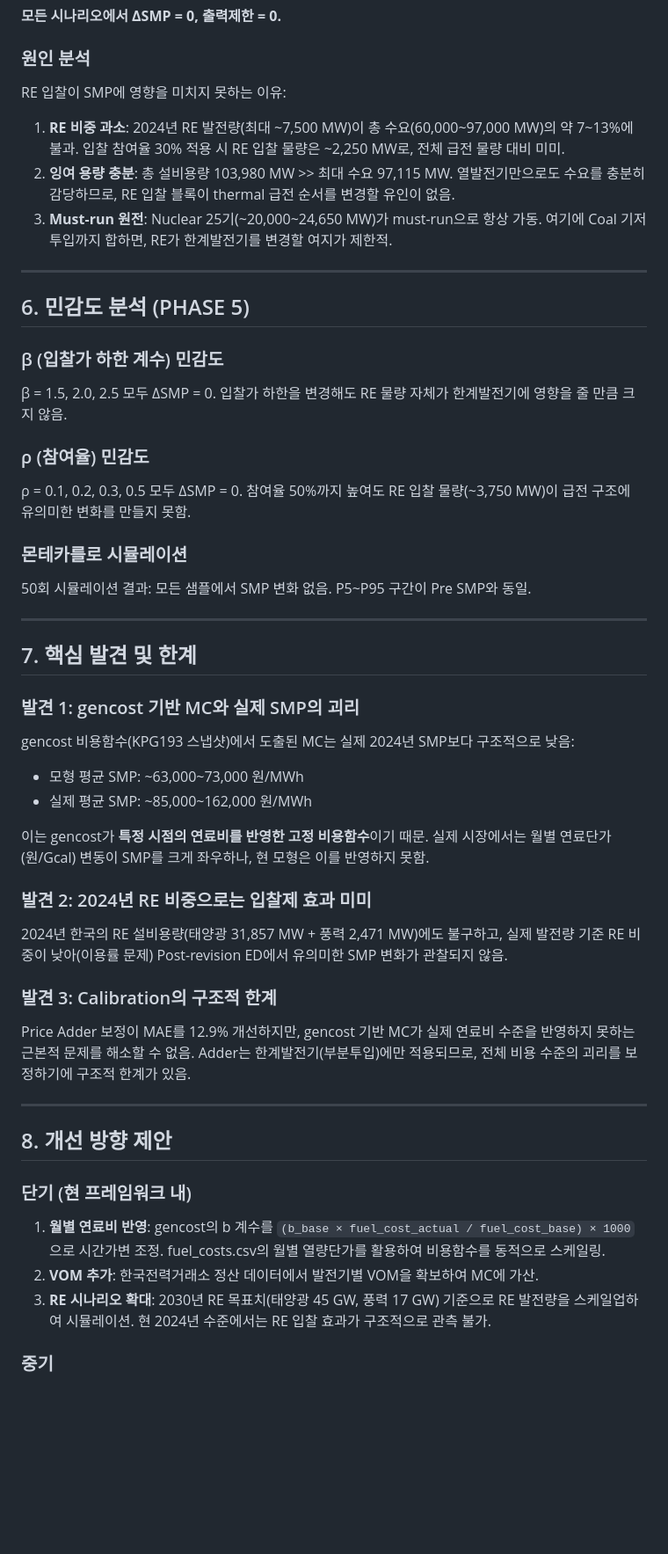
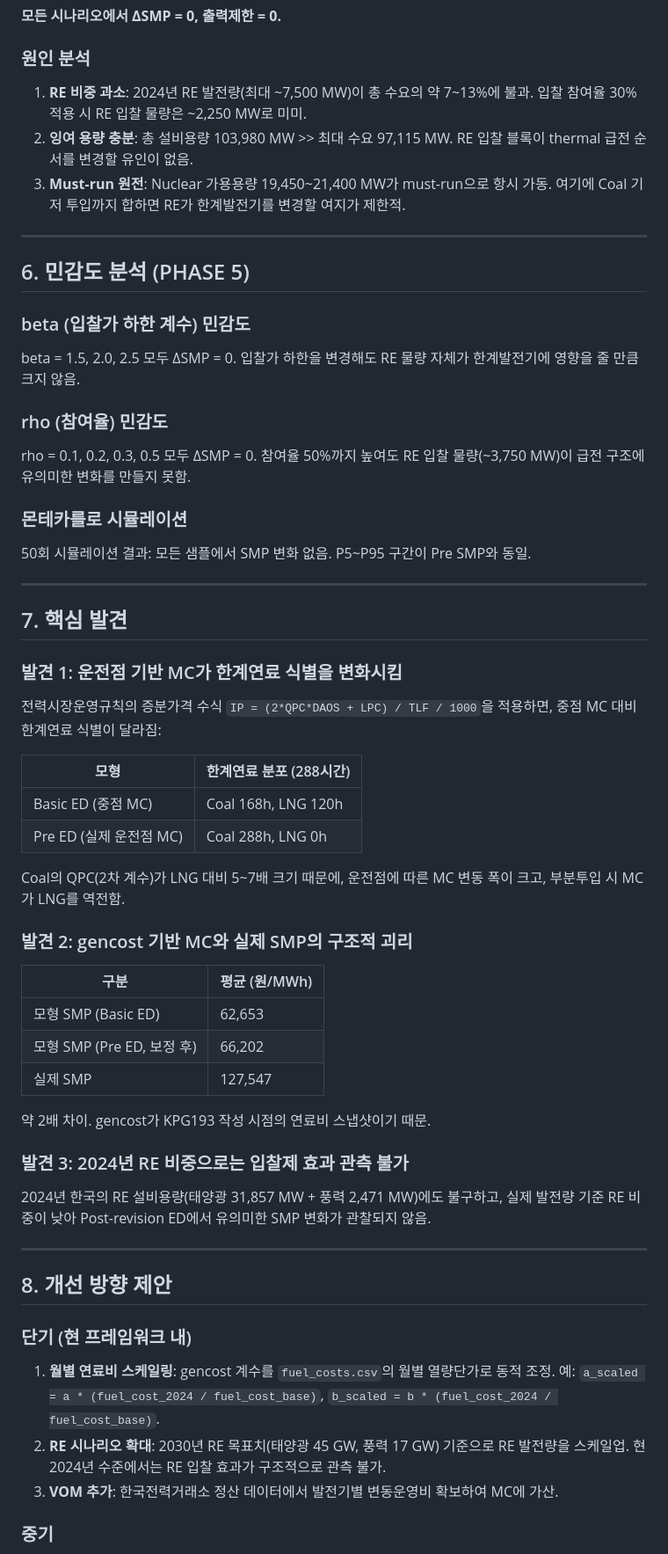
Before and after one commit to knameds-cmd/PSE_Project1, a Markdown page: all_gen_real_system/ANALYSIS_REPORT.md, the part around one of its changes. Shown at 88% size. Drawn GitHub-style; blank space fills up the shorter version.

```diff
--- a/all_gen_real_system/ANALYSIS_REPORT.md
+++ b/all_gen_real_system/ANALYSIS_REPORT.md
@@ -114,44 +162,51 @@
 
 ### 원인 분석
 
-RE 입찰이 SMP에 영향을 미치지 못하는 이유:
-
-1. **RE 비중 과소**: 2024년 RE 발전량(최대 ~7,500 MW)이 총 수요(60,000~97,000 MW)의 약 7~13%에 불과. 입찰 참여율 30% 적용 시 RE 입찰 물량은 ~2,250 MW로, 전체 급전 물량 대비 미미.
-2. **잉여 용량 충분**: 총 설비용량 103,980 MW >> 최대 수요 97,115 MW. 열발전기만으로도 수요를 충분히 감당하므로, RE 입찰 블록이 thermal 급전 순서를 변경할 유인이 없음.
-3. **Must-run 원전**: Nuclear 25기(~20,000~24,650 MW)가 must-run으로 항상 가동. 여기에 Coal 기저 투입까지 합하면, RE가 한계발전기를 변경할 여지가 제한적.
+1. **RE 비중 과소**: 2024년 RE 발전량(최대 ~7,500 MW)이 총 수요의 약 7~13%에 불과. 입찰 참여율 30% 적용 시 RE 입찰 물량은 ~2,250 MW로 미미.
+2. **잉여 용량 충분**: 총 설비용량 103,980 MW >> 최대 수요 97,115 MW. RE 입찰 블록이 thermal 급전 순서를 변경할 유인이 없음.
+3. **Must-run 원전**: Nuclear 가용용량 19,450~21,400 MW가 must-run으로 항시 가동. 여기에 Coal 기저 투입까지 합하면 RE가 한계발전기를 변경할 여지가 제한적.
 
 ---
 
 ## 6. 민감도 분석 (PHASE 5)
 
-### β (입찰가 하한 계수) 민감도
-β = 1.5, 2.0, 2.5 모두 ΔSMP = 0. 입찰가 하한을 변경해도 RE 물량 자체가 한계발전기에 영향을 줄 만큼 크지 않음.
+### beta (입찰가 하한 계수) 민감도
+beta = 1.5, 2.0, 2.5 모두 ΔSMP = 0. 입찰가 하한을 변경해도 RE 물량 자체가 한계발전기에 영향을 줄 만큼 크지 않음.
 
-### ρ (참여율) 민감도
-ρ = 0.1, 0.2, 0.3, 0.5 모두 ΔSMP = 0. 참여율 50%까지 높여도 RE 입찰 물량(~3,750 MW)이 급전 구조에 유의미한 변화를 만들지 못함.
+### rho (참여율) 민감도
+rho = 0.1, 0.2, 0.3, 0.5 모두 ΔSMP = 0. 참여율 50%까지 높여도 RE 입찰 물량(~3,750 MW)이 급전 구조에 유의미한 변화를 만들지 못함.
 
 ### 몬테카를로 시뮬레이션
 50회 시뮬레이션 결과: 모든 샘플에서 SMP 변화 없음. P5~P95 구간이 Pre SMP와 동일.
 
 ---
 
-## 7. 핵심 발견 및 한계
+## 7. 핵심 발견
 
-### 발견 1: gencost 기반 MC와 실제 SMP의 괴리
+### 발견 1: 운전점 기반 MC가 한계연료 식별을 변화시킴
 
-gencost 비용함수(KPG193 스냅샷)에서 도출된 MC는 실제 2024년 SMP보다 구조적으로 낮음:
-- 모형 평균 SMP: ~63,000~73,000 원/MWh
-- 실제 평균 SMP: ~85,000~162,000 원/MWh
+전력시장운영규칙의 증분가격 수식 `IP = (2*QPC*DAOS + LPC) / TLF / 1000`을 적용하면, 중점 MC 대비 한계연료 식별이 달라짐:
 
-이는 gencost가 **특정 시점의 연료비를 반영한 고정 비용함수**이기 때문. 실제 시장에서는 월별 연료단가(원/Gcal) 변동이 SMP를 크게 좌우하나, 현 모형은 이를 반영하지 못함.
+| 모형 | 한계연료 분포 (288시간) |
+|------|----------------------|
+| Basic ED (중점 MC) | Coal 168h, LNG 120h |
+| Pre ED (실제 운전점 MC) | Coal 288h, LNG 0h |
 
-### 발견 2: 2024년 RE 비중으로는 입찰제 효과 미미
+Coal의 QPC(2차 계수)가 LNG 대비 5~7배 크기 때문에, 운전점에 따른 MC 변동 폭이 크고, 부분투입 시 MC가 LNG를 역전함.
 
-2024년 한국의 RE 설비용량(태양광 31,857 MW + 풍력 2,471 MW)에도 불구하고, 실제 발전량 기준 RE 비중이 낮아(이용률 문제) Post-revision ED에서 유의미한 SMP 변화가 관찰되지 않음.
+### 발견 2: gencost 기반 MC와 실제 SMP의 구조적 괴리
 
-### 발견 3: Calibration의 구조적 한계
+| 구분 | 평균 (원/MWh) |
+|------|-------------|
+| 모형 SMP (Basic ED) | 62,653 |
+| 모형 SMP (Pre ED, 보정 후) | 66,202 |
+| 실제 SMP | 127,547 |
 
-Price Adder 보정이 MAE를 12.9% 개선하지만, gencost 기반 MC가 실제 연료비 수준을 반영하지 못하는 근본적 문제를 해소할 수 없음. Adder는 한계발전기(부분투입)에만 적용되므로, 전체 비용 수준의 괴리를 보정하기에 구조적 한계가 있음.
+약 2배 차이. gencost가 KPG193 작성 시점의 연료비 스냅샷이기 때문.
+
+### 발견 3: 2024년 RE 비중으로는 입찰제 효과 관측 불가
+
+2024년 한국의 RE 설비용량(태양광 31,857 MW + 풍력 2,471 MW)에도 불구하고, 실제 발전량 기준 RE 비중이 낮아 Post-revision ED에서 유의미한 SMP 변화가 관찰되지 않음.
 
 ---
 
@@ -159,9 +214,9 @@ Price Adder 보정이 MAE를 12.9% 개선하지만, gencost 기반 MC가 실제
 
 ### 단기 (현 프레임워크 내)
 
-1. **월별 연료비 반영**: gencost의 b 계수를 `(b_base × fuel_cost_actual / fuel_cost_base) × 1000`으로 시간가변 조정. fuel_costs.csv의 월별 열량단가를 활용하여 비용함수를 동적으로 스케일링.
-2. **VOM 추가**: 한국전력거래소 정산 데이터에서 발전기별 VOM을 확보하여 MC에 가산.
-3. **RE 시나리오 확대**: 2030년 RE 목표치(태양광 45 GW, 풍력 17 GW) 기준으로 RE 발전량을 스케일업하여 시뮬레이션. 현 2024년 수준에서는 RE 입찰 효과가 구조적으로 관측 불가.
+1. **월별 연료비 스케일링**: gencost 계수를 `fuel_costs.csv`의 월별 열량단가로 동적 조정. 예: `a_scaled = a * (fuel_cost_2024 / fuel_cost_base)`, `b_scaled = b * (fuel_cost_2024 / fuel_cost_base)`.
+2. **RE 시나리오 확대**: 2030년 RE 목표치(태양광 45 GW, 풍력 17 GW) 기준으로 RE 발전량을 스케일업. 현 2024년 수준에서는 RE 입찰 효과가 구조적으로 관측 불가.
+3. **VOM 추가**: 한국전력거래소 정산 데이터에서 발전기별 변동운영비 확보하여 MC에 가산.
 
 ### 중기
 
```
Also changed, not shown: other parts of all_gen_real_system/ANALYSIS_REPORT.md (+100 -37 lines).
